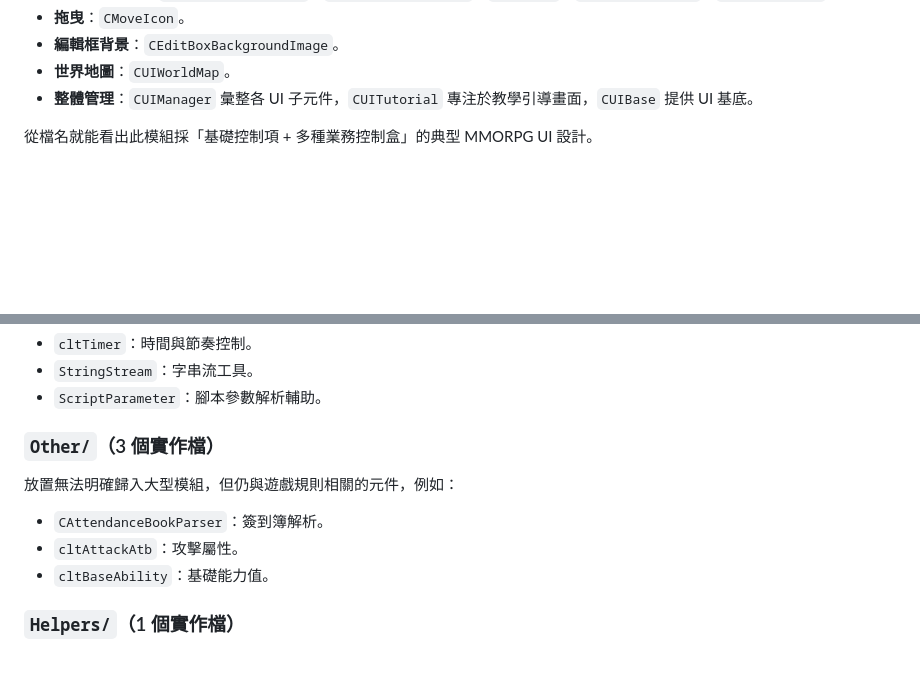
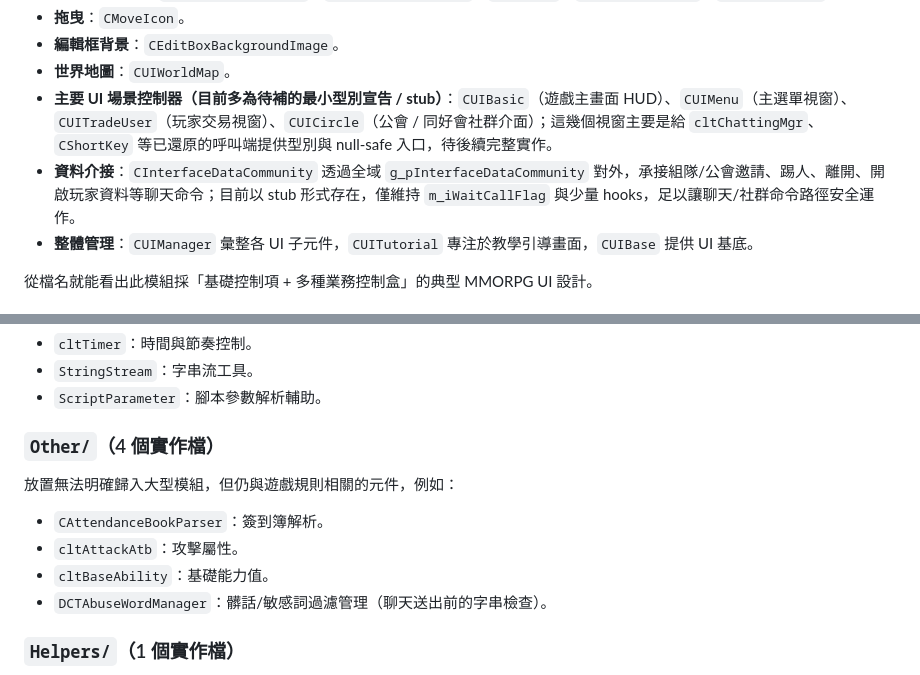
Before and after one commit to RyanLin0122/MOF, a Markdown page: README.md, 2 parts joined by grey strips. GitHub-like rendering; blank space fills up the shorter version.

```diff
--- a/README.md
+++ b/README.md
@@ -265,6 +269,8 @@ UI 是另一個大型模組，涵蓋畫面互動與介面元件組裝。
 - **拖曳**：`CMoveIcon`。
 - **編輯框背景**：`CEditBoxBackgroundImage`。
 - **世界地圖**：`CUIWorldMap`。
+- **主要 UI 場景控制器（目前多為待補的最小型別宣告 / stub）**：`CUIBasic`（遊戲主畫面 HUD）、`CUIMenu`（主選單視窗）、`CUITradeUser`（玩家交易視窗）、`CUICircle`（公會 / 同好會社群介面）；這幾個視窗主要是給 `cltChattingMgr`、`CShortKey` 等已還原的呼叫端提供型別與 null-safe 入口，待後續完整實作。
+- **資料介接**：`CInterfaceDataCommunity` 透過全域 `g_pInterfaceDataCommunity` 對外，承接組隊/公會邀請、踢人、離開、開啟玩家資料等聊天命令；目前以 stub 形式存在，僅維持 `m_iWaitCallFlag` 與少量 hooks，足以讓聊天/社群命令路徑安全運作。
 - **整體管理**：`CUIManager` 彙整各 UI 子元件，`CUITutorial` 專注於教學引導畫面，`CUIBase` 提供 UI 基底。
 
 從檔名就能看出此模組採「基礎控制項 + 多種業務控制盒」的典型 MMORPG UI 設計。
@@ -304,13 +310,14 @@ UI 是另一個大型模組，涵蓋畫面互動與介面元件組裝。
 - `StringStream`：字串流工具。
 - `ScriptParameter`：腳本參數解析輔助。
 
-### `Other/`（3 個實作檔）
+### `Other/`（4 個實作檔）
 
 放置無法明確歸入大型模組，但仍與遊戲規則相關的元件，例如：
 
 - `CAttendanceBookParser`：簽到簿解析。
 - `cltAttackAtb`：攻擊屬性。
 - `cltBaseAbility`：基礎能力值。
+- `DCTAbuseWordManager`：髒話/敏感詞過濾管理（聊天送出前的字串檢查）。
 
 ### `Helpers/`（1 個實作檔）
 
```
Also changed, not shown: other parts of README.md (+18 -14 lines).
